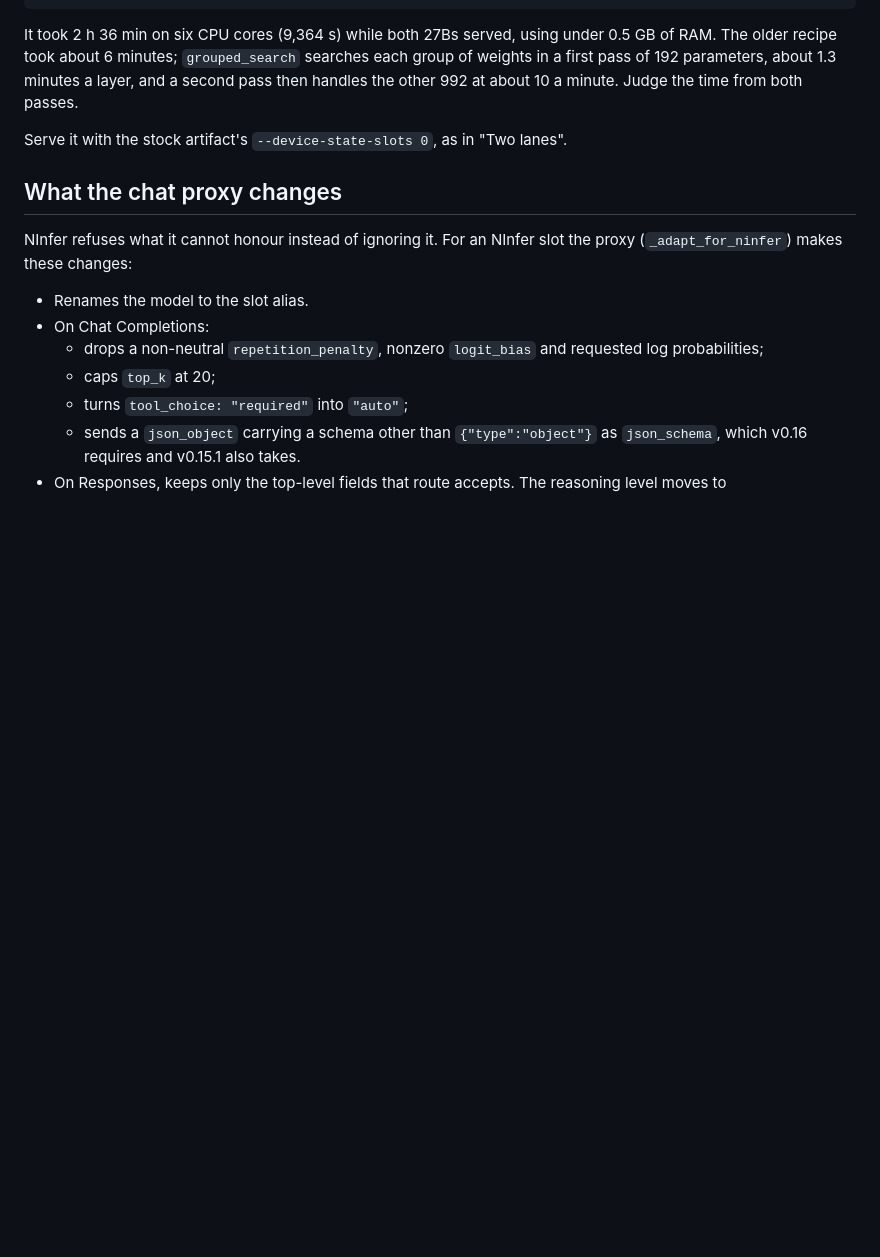
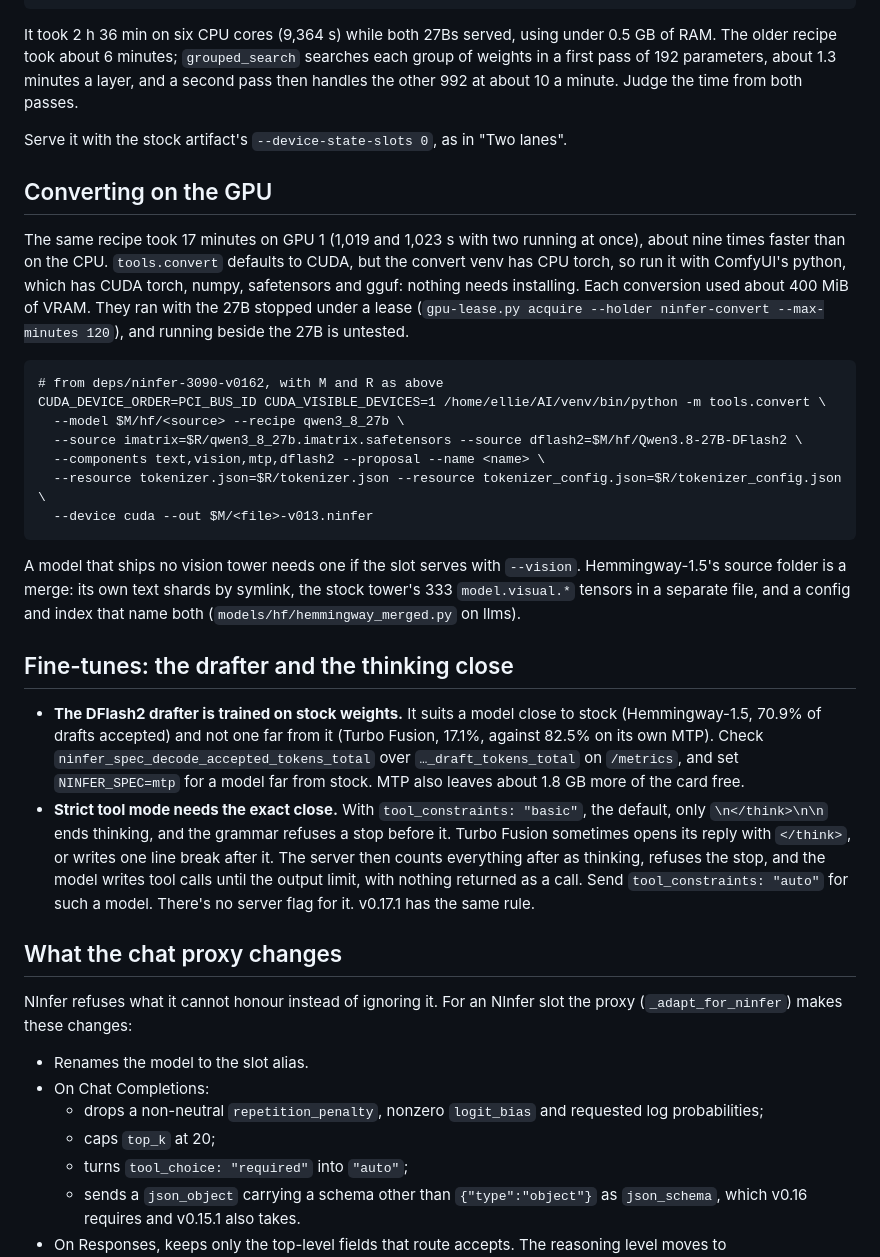
Before and after one commit to Ellian-Eorwyn/llm-stack-manager, a Markdown page: docs/ninfer.md, the part around the change. Drawn GitHub-style; blank space fills up the shorter version.

Commit message:
docs: converting on the GPU, and two traps for fine-tunes on NInfer
GPU conversion is about nine times faster with ComfyUI's python. DFlash2 is trained on stock weights, and strict tool
mode needs the exact thinking close.

Co-Authored-By: Claude Opus 5.5 <noreply@anthropic.com>

````diff
--- a/docs/ninfer.md
+++ b/docs/ninfer.md
@@ -287,6 +287,40 @@ layer, and a second pass then handles the other 992 at about 10 a minute. Judge
 
 Serve it with the stock artifact's `--device-state-slots 0`, as in "Two lanes".
 
+## Converting on the GPU
+
+The same recipe took 17 minutes on GPU 1 (1,019 and 1,023 s with two running at once), about nine times faster than on
+the CPU. `tools.convert` defaults to CUDA, but the convert venv has CPU torch, so run it with ComfyUI's python, which has
+CUDA torch, numpy, safetensors and gguf: nothing needs installing. Each conversion used about 400 MiB of VRAM. They ran
+with the 27B stopped under a lease (`gpu-lease.py acquire --holder ninfer-convert --max-minutes 120`), and running beside
+the 27B is untested.
+
+```
+# from deps/ninfer-3090-v0162, with M and R as above
+CUDA_DEVICE_ORDER=PCI_BUS_ID CUDA_VISIBLE_DEVICES=1 /home/ellie/AI/venv/bin/python -m tools.convert \
+  --model $M/hf/<source> --recipe qwen3_8_27b \
+  --source imatrix=$R/qwen3_8_27b.imatrix.safetensors --source dflash2=$M/hf/Qwen3.8-27B-DFlash2 \
+  --components text,vision,mtp,dflash2 --proposal --name <name> \
+  --resource tokenizer.json=$R/tokenizer.json --resource tokenizer_config.json=$R/tokenizer_config.json \
+  --device cuda --out $M/<file>-v013.ninfer
+```
+
+A model that ships no vision tower needs one if the slot serves with `--vision`. Hemmingway-1.5's source folder is a
+merge: its own text shards by symlink, the stock tower's 333 `model.visual.*` tensors in a separate file, and a config and
+index that name both (`models/hf/hemmingway_merged.py` on llms).
+
+## Fine-tunes: the drafter and the thinking close
+
+- **The DFlash2 drafter is trained on stock weights.** It suits a model close to stock (Hemmingway-1.5, 70.9% of drafts
+  accepted) and not one far from it (Turbo Fusion, 17.1%, against 82.5% on its own MTP). Check
+  `ninfer_spec_decode_accepted_tokens_total` over `…_draft_tokens_total` on `/metrics`, and set `NINFER_SPEC=mtp` for a
+  model far from stock. MTP also leaves about 1.8 GB more of the card free.
+- **Strict tool mode needs the exact close.** With `tool_constraints: "basic"`, the default, only `\n</think>\n\n` ends
+  thinking, and the grammar refuses a stop before it. Turbo Fusion sometimes opens its reply with `</think>`, or writes
+  one line break after it. The server then counts everything after as thinking, refuses the stop, and the model writes
+  tool calls until the output limit, with nothing returned as a call. Send `tool_constraints: "auto"` for such a model.
+  There's no server flag for it. v0.17.1 has the same rule.
+
 ## What the chat proxy changes
 
 NInfer refuses what it cannot honour instead of ignoring it. For an NInfer slot the proxy
````
